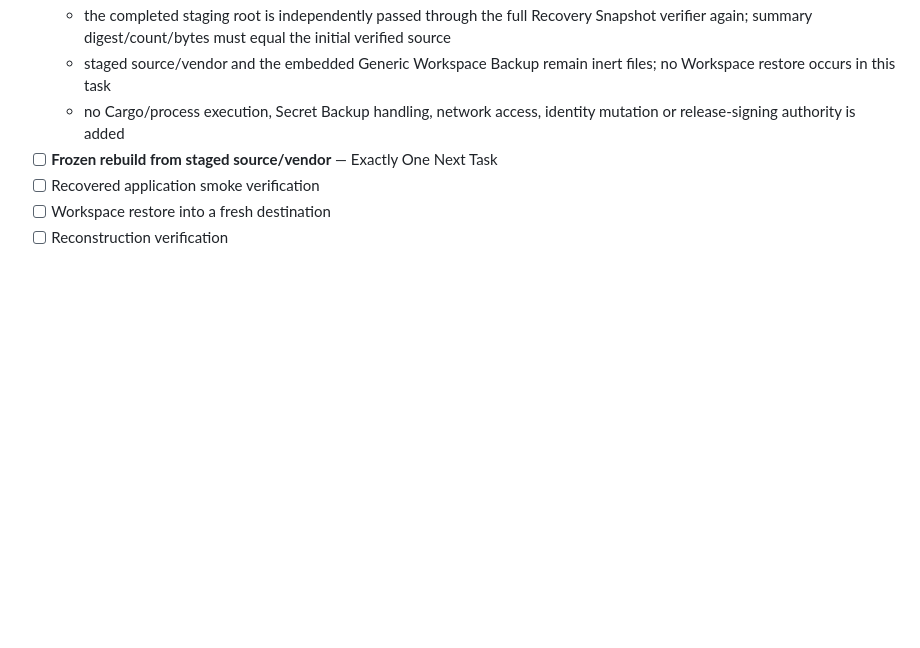
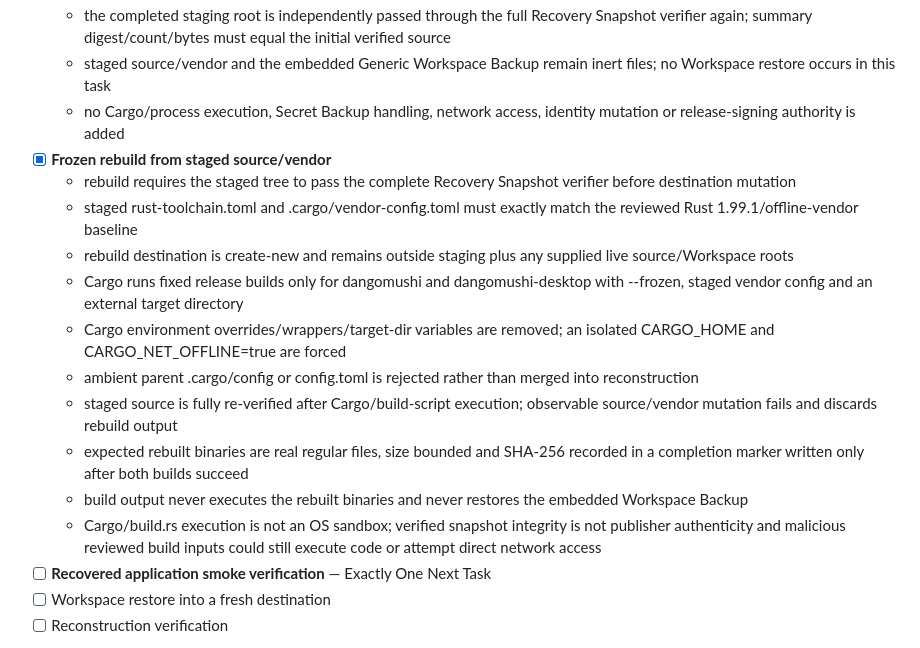
Before and after one commit to E20C1/dangomushi-usb, a Markdown page: docs/ROADMAP.md, the part around the change. Rendered like a GitHub page; blank space fills up the shorter version.

Commit message:
docs: complete frozen staged rebuild roadmap task

```diff
--- a/docs/ROADMAP.md
+++ b/docs/ROADMAP.md
@@ -334,8 +334,18 @@ M5 Offline continuity is complete.
   - the completed staging root is independently passed through the full Recovery Snapshot verifier again; summary digest/count/bytes must equal the initial verified source
   - staged source/vendor and the embedded Generic Workspace Backup remain inert files; no Workspace restore occurs in this task
   - no Cargo/process execution, Secret Backup handling, network access, identity mutation or release-signing authority is added
-- [ ] **Frozen rebuild from staged source/vendor** — Exactly One Next Task
-- [ ] Recovered application smoke verification
+- [x] **Frozen rebuild from staged source/vendor**
+  - rebuild requires the staged tree to pass the complete Recovery Snapshot verifier before destination mutation
+  - staged rust-toolchain.toml and .cargo/vendor-config.toml must exactly match the reviewed Rust 1.99.1/offline-vendor baseline
+  - rebuild destination is create-new and remains outside staging plus any supplied live source/Workspace roots
+  - Cargo runs fixed release builds only for dangomushi and dangomushi-desktop with --frozen, staged vendor config and an external target directory
+  - Cargo environment overrides/wrappers/target-dir variables are removed; an isolated CARGO_HOME and CARGO_NET_OFFLINE=true are forced
+  - ambient parent .cargo/config or config.toml is rejected rather than merged into reconstruction
+  - staged source is fully re-verified after Cargo/build-script execution; observable source/vendor mutation fails and discards rebuild output
+  - expected rebuilt binaries are real regular files, size bounded and SHA-256 recorded in a completion marker written only after both builds succeed
+  - build output never executes the rebuilt binaries and never restores the embedded Workspace Backup
+  - Cargo/build.rs execution is not an OS sandbox; verified snapshot integrity is not publisher authenticity and malicious reviewed build inputs could still execute code or attempt direct network access
+- [ ] **Recovered application smoke verification** — Exactly One Next Task
 - [ ] Workspace restore into a fresh destination
 - [ ] Reconstruction verification
 
```
